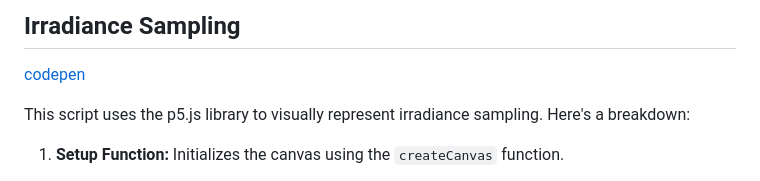
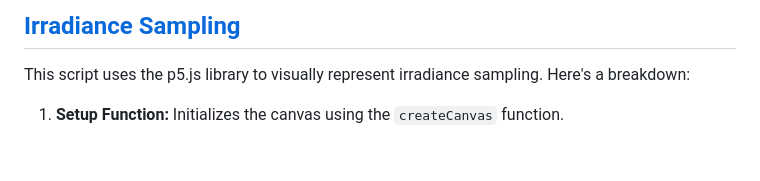
Before and after one commit to dduyg/radiant-reverberations, a Markdown page: README.md, the part around the change. Rendered like a GitHub page; blank space fills up the shorter version.

```diff
--- a/README.md
+++ b/README.md
@@ -1,6 +1,4 @@
-## Irradiance Sampling
-
-[codepen](https://codepen.io/kynd/pen/mdGvzgq)
+## [Irradiance Sampling](https://codepen.io/kynd/pen/mdGvzgq)
 
 This script uses the p5.js library to visually represent irradiance sampling. Here's a breakdown:
 
```
